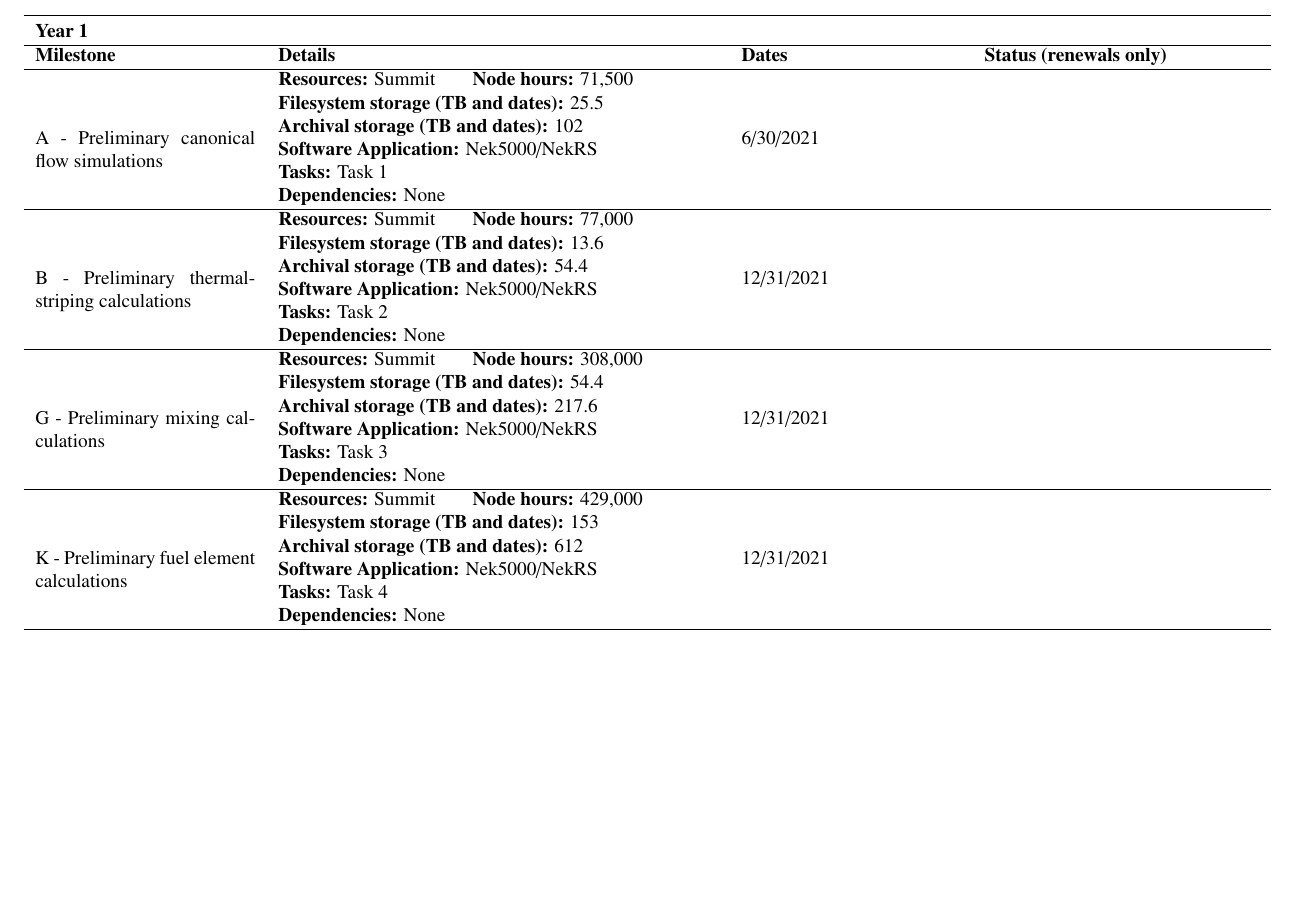
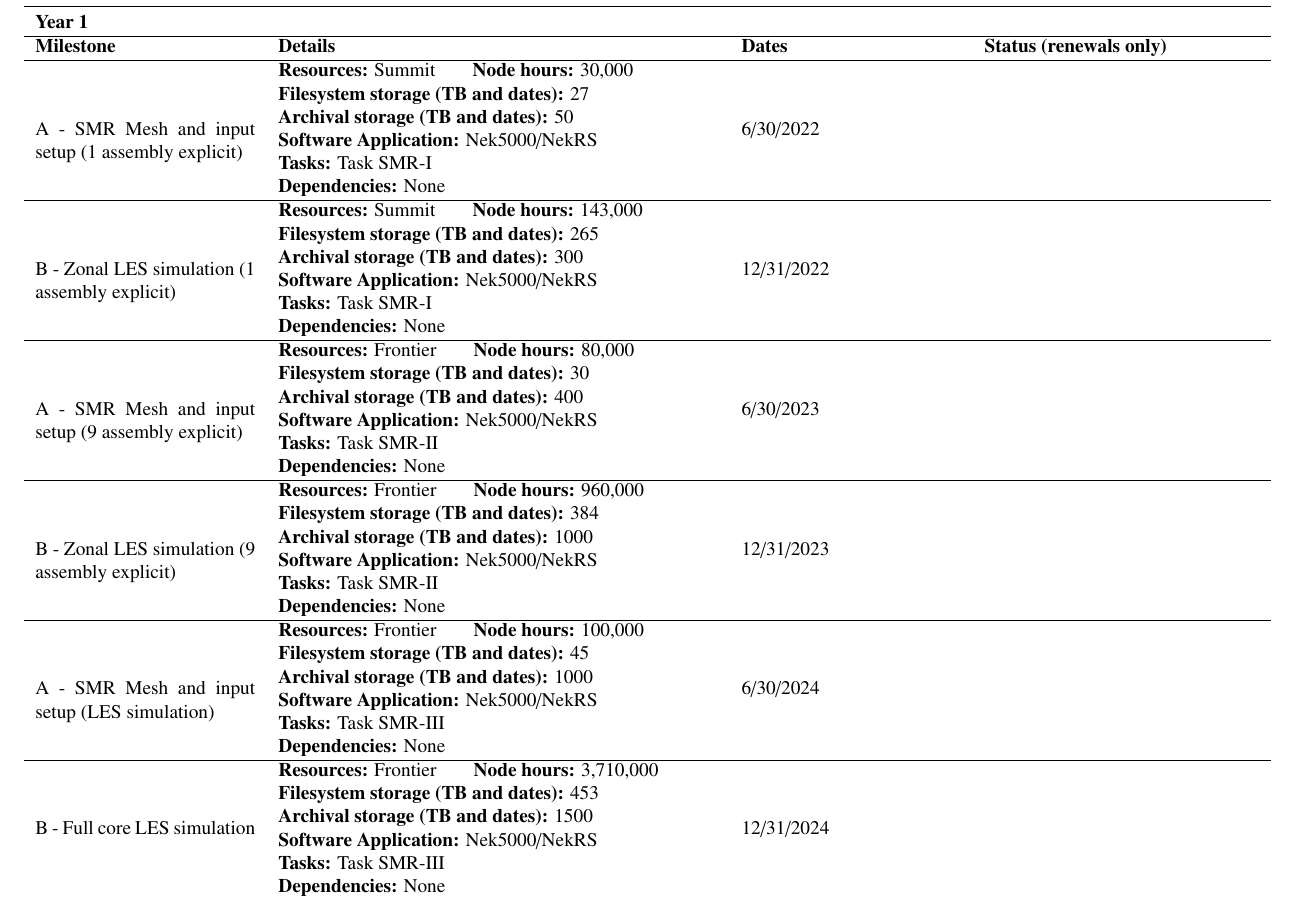
Before and after one commit to emerzari/incite2022, a LaTeX document (tex/milestone.tex): part of page 1 of 3 before the commit and part of page 2 of 4 after it, cut so that both start at the same text, the shorter picture padded with empty space. Compiled offline with pdfLaTeX.

Commit message:
Adding first stab at milestone document

```diff
--- a/tex/milestone.tex
+++ b/tex/milestone.tex
@@ -49,34 +49,48 @@
 \noalign{\smallskip}
 \multicolumn{4}{l}{\textbf {Year 1}}\\ \hline
 \textbf{Milestone} & \textbf{Details} & \textbf{Dates} & \textbf{Status (renewals only)} \\ \hline
-A - Preliminary canonical flow simulations & {\begin{tabular}[l]{@{}l@{}}
-\textbf {Resources:} Summit \hspace{.5cm}  \textbf{Node hours:} 71,500\\
-\textbf{Filesystem storage (TB and dates):} 25.5\\
-\textbf{Archival storage (TB and dates):} 102\\
+A - SMR Mesh and input setup (1 assembly explicit) & {\begin{tabular}[l]{@{}l@{}}
+\textbf {Resources:} Summit \hspace{.5cm}  \textbf{Node hours:} 30,000\\
+\textbf{Filesystem storage (TB and dates):} 27 \\
+\textbf{Archival storage (TB and dates):} 50 \\
 \textbf{Software Application:} Nek5000/NekRS \\
-\textbf{Tasks:} Task 1\\
-\textbf{Dependencies:} None  \end{tabular}} & 6/30/2021 &  \\ \hline
-B - Preliminary thermal-striping calculations  & {\begin{tabular}[l]{@{}l@{}}
-\textbf {Resources:} Summit \hspace{.5cm}  \textbf{Node hours:} 77,000\\
-\textbf{Filesystem storage (TB and dates):} 13.6\\
-\textbf{Archival storage (TB and dates):} 54.4\\
+\textbf{Tasks:} Task SMR-I\\
+\textbf{Dependencies:} None  \end{tabular}} & 6/30/2022 &  \\ \hline
+B - Zonal LES simulation (1 assembly explicit) & {\begin{tabular}[l]{@{}l@{}}
+\textbf {Resources:} Summit \hspace{.5cm}  \textbf{Node hours:} 143,000\\
+\textbf{Filesystem storage (TB and dates):} 265\\
+\textbf{Archival storage (TB and dates):} 300\\
 \textbf{Software Application:} Nek5000/NekRS \\
-\textbf{Tasks:} Task 2\\
-\textbf{Dependencies:} None  \end{tabular}} & 12/31/2021 &  \\ \hline
-G - Preliminary mixing calculations  & {\begin{tabular}[l]{@{}l@{}}
-\textbf {Resources:} Summit \hspace{.5cm}  \textbf{Node hours:} 308,000\\
-\textbf{Filesystem storage (TB and dates):} 54.4\\
-\textbf{Archival storage (TB and dates):} 217.6\\
+\textbf{Tasks:} Task SMR-I\\
+\textbf{Dependencies:} None  \end{tabular}} & 12/31/2022 &  \\ \hline
+A - SMR Mesh and input setup (9 assembly explicit) & {\begin{tabular}[l]{@{}l@{}}
+\textbf {Resources:} Frontier \hspace{.5cm}  \textbf{Node hours:} 80,000\\
+\textbf{Filesystem storage (TB and dates):} 30\\
+\textbf{Archival storage (TB and dates):} 400 \\
 \textbf{Software Application:} Nek5000/NekRS \\
-\textbf{Tasks:} Task 3\\
-\textbf{Dependencies:} None  \end{tabular}} & 12/31/2021 &  \\ \hline
-K - Preliminary fuel element calculations  & {\begin{tabular}[l]{@{}l@{}}
-\textbf {Resources:} Summit \hspace{.5cm}  \textbf{Node hours:} 429,000\\
-\textbf{Filesystem storage (TB and dates):} 153\\
-\textbf{Archival storage (TB and dates):} 612\\
+\textbf{Tasks:} Task SMR-II\\
+\textbf{Dependencies:} None  \end{tabular}} & 6/30/2023 &  \\ \hline
+B - Zonal LES simulation (9 assembly explicit) & {\begin{tabular}[l]{@{}l@{}}
+\textbf {Resources:} Frontier \hspace{.5cm}  \textbf{Node hours:} 960,000\\
+\textbf{Filesystem storage (TB and dates):} 384\\
+\textbf{Archival storage (TB and dates):} 1000 \\
 \textbf{Software Application:} Nek5000/NekRS \\
-\textbf{Tasks:} Task 4\\
-\textbf{Dependencies:} None  \end{tabular}} & 12/31/2021 &  \\ \hline
+\textbf{Tasks:} Task SMR-II\\
+\textbf{Dependencies:} None  \end{tabular}} & 12/31/2023 &  \\ \hline
+A - SMR Mesh and input setup (LES simulation) & {\begin{tabular}[l]{@{}l@{}}
+\textbf {Resources:} Frontier \hspace{.5cm}  \textbf{Node hours:} 100,000\\
+\textbf{Filesystem storage (TB and dates):} 45\\
+\textbf{Archival storage (TB and dates):} 1000 \\
+\textbf{Software Application:} Nek5000/NekRS \\
+\textbf{Tasks:} Task SMR-III\\
+\textbf{Dependencies:} None  \end{tabular}} & 6/30/2024 &  \\ \hline
+B - Full core LES simulation & {\begin{tabular}[l]{@{}l@{}}
+\textbf {Resources:} Frontier \hspace{.5cm}  \textbf{Node hours:} 3,710,000\\
+\textbf{Filesystem storage (TB and dates):} 453 \\
+\textbf{Archival storage (TB and dates):} 1500 \\
+\textbf{Software Application:} Nek5000/NekRS \\
+\textbf{Tasks:} Task SMR-III\\
+\textbf{Dependencies:} None  \end{tabular}} & 12/31/2024 &  \\ \hline
 \end{tabular}
 \label{tab:ms1}
 \end{table}
```
